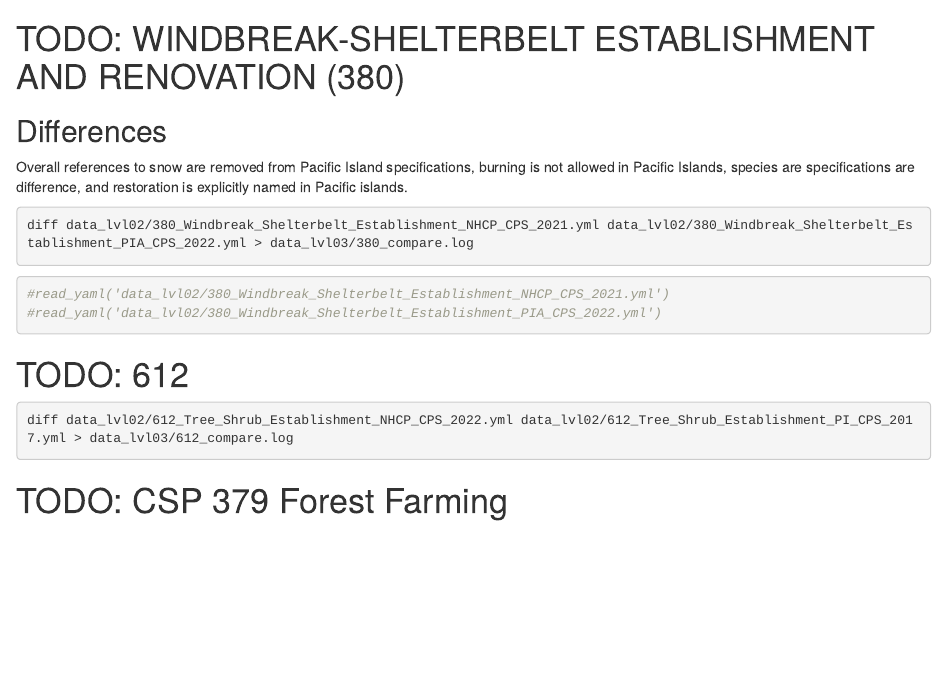
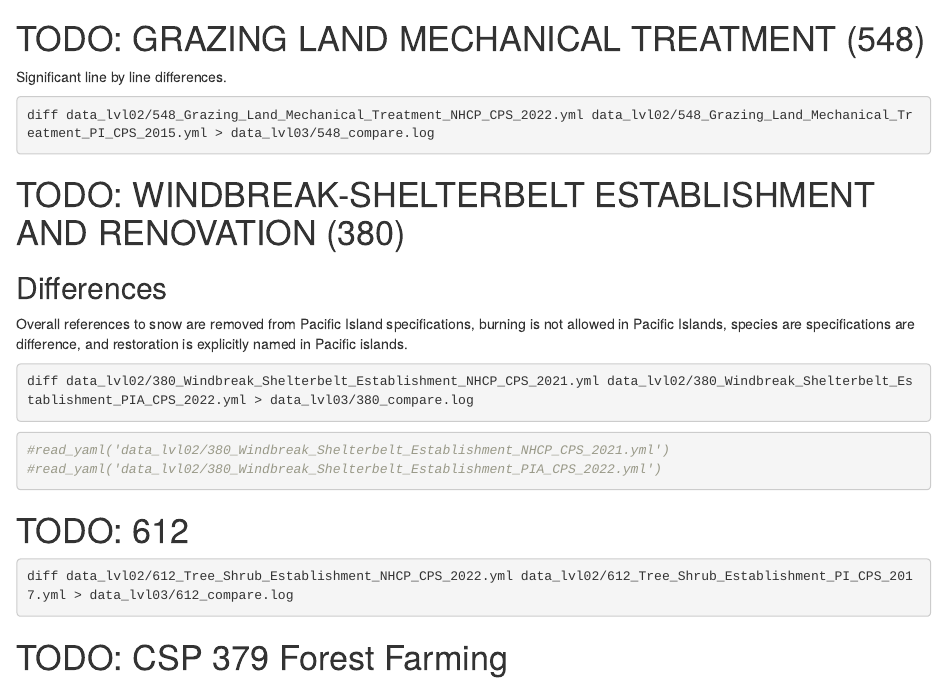
Before and after one commit to HiCSC/ClimateSmartPracticeStandards, an R Markdown document (Comparisons.Rmd): the page in a window 1100 px wide, from 930 px down. Rendered offline with R 4.5, knitr and Pandoc, with nearby package versions; some code elsewhere in the file could not run offline; common packages that the code uses without loading them are loaded.

Commit message:
initial treatment of 548 shows significant line-by-line variation. Associated with #13

````diff
--- a/Comparisons.Rmd
+++ b/Comparisons.Rmd
@@ -50,6 +50,14 @@ diff data_lvl02/327_Conservation_Cover_PI_CPS_2016.yaml data_lvl02/327_Conservat
 cat(paste0(read_lines('data_lvl03/327_compare.log'), collapse = '\n'))
 ```
 
+# TODO: GRAZING LAND MECHANICAL TREATMENT (548)
+
+Significant line by line differences.
+
+```{sh eval=FALSE}
+diff data_lvl02/548_Grazing_Land_Mechanical_Treatment_NHCP_CPS_2022.yml data_lvl02/548_Grazing_Land_Mechanical_Treatment_PI_CPS_2015.yml > data_lvl03/548_compare.log
+```
+
 # TODO: WINDBREAK-SHELTERBELT ESTABLISHMENT AND RENOVATION (380)
 
 ## Differences
--- /dev/null
+++ b/data_lvl01/548_Grazing_Land_Mechanical_Treatment_NHCP_CPS_2022.yml
@@ -0,0 +1,95 @@
+practice_name: GRAZING LAND MECHANICAL TREATMENT
+practice_code: '548'
+unit: (ac)
+version: NHCP - July 2022
+definition: Modifying physical soil and/or plant conditions with mechanical treatments.
+purpose:
+- 'This practice is used to accomplish one or more of the following purposes:'
+- '           • Fracture compacted soil layers and improve soil permeability'
+- '           • Reduce water runoff and increase infiltration'
+- '           • Break up root-bound conditions and thatch to increase plant vigor'
+- '           • Renovate and stimulate the plant community for greater productivity
+  and yield'
+conditions: This standard applies to pastureland, rangeland, grazed forest, and native
+  pastures where the slopes are less than 20 percent.
+criteia:
+- Plan, design, and implement this practice to comply with all Federal, State and
+  local regulations. The
+- landowner must obtain any required permits. The landowner/contractor is responsible
+  for locating buried utilities, drain tile, and other structures within the treatment
+  area.
+- Design mechanical treatments to accomplish the desired objectives and address the
+  natural resource concerns.
+- Limit mechanical treatments such as contour furrowing, pitting, chiseling, ripping,
+  or subsoiling to soils and slopes where surface disturbances will not result in
+  unacceptable levels of soil erosion. Conduct these operations on the contour to
+  reduce the potential for erosion.
+- Use surface and soil disturbing mechanical treatments such as flailing, mulching,
+  shredding, and slashing to break up thatch, tussock, or root-bound conditions to
+  improve plant vigor. Limit the use of these practices to terrain and soil conditions
+  that are conducive to this type of mechanical treatment.
+- Treatment areas must—
+- '           • Be relatively free of undesirable or noxious plants that will spread
+  as a result of disturbance.'
+- '           • Contain sufficient quantities and distribution of desirable plants
+  to take advantage of improved growing conditions as a result of the treatment.'
+- '           • Have adequate rest from grazing to ensure the desired plant response
+  from the treatment.'
+- '  • Have suitable soil moisture conditions (not too wet) at the time of treatment.'
+considerations:
+- Grazing land mechanical treatment is often used in conjunction with other NRCS Conservation
+  Practice Standards (CPSs) to improve grazing conditions. Consider Using NRCS CPSs
+  Range Planting (Code 550), Pasture and Hay Planting (Code 512), Prescribed Grazing
+  (Code 528), Herbaceous Weed Treatment (Code 315), and Nutrient Management (Code
+  590).
+- Soil disturbance resulting from this practice can result in an increase in noxious
+  or invasive plants following treatment.
+- Increased surface roughness from the practice may make the treated area undesirable
+  for some uses.
+- The use of a probe or other suitable tool can help identify compacted layers within
+  the treatment area that may need additional treatment.
+- Soil disturbance from the practice may impact an animal’s ability to navigate the
+  terrain following treatment. Ensure the treatment and resulting conditions are suitable
+  for grazing animals, or keep animals off the treated areas until conditions are
+  suitable.
+- To avoid negatively impacting wet soils following a rip or chisel treatment, consider
+  scheduling 2 or more years of seasonally-deferred grazing.
+- Consider appropriate treatment intensity to stimulate the plant community and ensure
+  a desirable species response.
+- If the selected mechanical treatment exceeds the depth of prior ground disturbances,
+  this activity could affect buried cultural resources.
+plans_specifications:
+- Prepare plans and specifications that describe the requirements for applying the
+  practice according to this standard. As a minimum, include—
+- '  • A map or plan view showing the land areas to be treated.'
+- '  • Written specifications that describe the details and timing for applying the
+  treatment.'
+- '  • Job sheets or other detailed information specific to the treatment to be used.'
+operations_maintanance:
+- Prepare an operation and maintenance plan for the operator. As a minimum, include—
+- '  • A schedule for periodic monitoring to ensure the desired plants and soil conditions
+  return to the treated area.'
+- '  • A grazing schedule for the treated area developed using NRCS CPS Prescribed
+  Grazing (Code 528).'
+- '  • Recommendations for maintenance activities to ensure the long-term health of
+  the treated area.'
+references:
+- 'Barbosa, R.A., D.N. Junior, H.H. Vilela, B.M. Lana Sousa, S.C. Silva, V.P. Euclides,
+  and M.C. Silveira. 2012. Morphogenetic and Structural Characteristics of Guinea
+  Grass Tillers at Different Ages Under Intermittent Stocking. Revista Brasileira
+  de Zootecnia 41(7): 1583-1588.'
+- 'Griffith, L.W., G.E. Schuman, F. Rauzi, and R.E. Baumgartner. 1985. Mechanical
+  Renovation of Shortgrass Prairie for Increased Herbage Production. Journal of Range
+  Management 38: 7-10.'
+- ''
+- 'Miyamoto, D.L., G.E.Schuman, and R.A.Olson. 2004. Long-term Effects of Mechanical
+  Renovation of a Mixed Grass Prairie: Carbon and Nitrogen Balance. Arid Land Research
+  and Management 18(2): 141- 151. https://doi.org/10.1080/15324980490280807'
+- 'Vallentine, J.F. 1977. Range Development and Improvements. Provo, Utah: Brigham
+  Young University Press.'
+- 'Whisenant, S.G. 1999. Repairing Damaged Wildlands. United Kingdom: Cambridge University
+  Press.'
+- 'Wilcox, B.P., W.E. Fox, L.J. Prcin, J. McAlister, J. Wolfe, D.M. Thomas, R.W. Knight,
+  D.W. Hoffman, and F.E. Smeins. 2012. Contour Ripping is More Beneficial Than Composted
+  Manure for Restoring Degraded Rangelands in Central Texas. Journal of Environmental
+  Management 111: 87-95. https://doi.org/10.1016/j.jenvman.2012.06.029'
--- /dev/null
+++ b/data_lvl01/548_Grazing_Land_Mechanical_Treatment_PI_CPS_2015.yml
@@ -0,0 +1,67 @@
+practice_name: GRAZING LAND MECHANICAL TREATMENT
+practice_code: '548'
+unit: (ac)
+version: PI - February 2015
+definition: Modifying physical soil and/or plant conditions with mechanical tools
+  by treatments such as pitting, contour furrowing, and chiseling, ripping or subsoiling.
+purpose:
+- This practice is used to accomplish one or more of the following purposes–
+- '           • Fracture compacted soil layers and improve soil permeability'
+- '           • Reduction in water runoff and increased infiltration'
+- '           • Break up root-bound conditions and thatch to increase plant vigor'
+- '           • Renovation and stimulation of plant community for greater productivity
+  and yield'
+conditions: This standard may be applied on pastureland, rangeland, grazed forest,
+  and native pastures where the slopes are less than 30 percent.
+criteia:
+- Mechanical treatments such as contour furrowing, pitting, chiseling, ripping, or
+  subsoiling shall be
+- designed and applied in a manner to accomplish the desired objectives and address
+  the natural resource concerns. These treatments shall be limited to soils and slopes
+  where surface disturbances will not result in unacceptable levels of soil erosion
+  and/or sedimentation. Prescribed grazing (528) will follow any grazing land mechanical
+  treatment application.
+- Areas to be treated shall be relatively free of undesirable or noxious plants that
+  are likely to increase because of surface disturbance.
+- If natural plant community is desired, desirable plant species shall be of sufficient
+  quantity and have a distribution pattern that allows the plants to take advantage
+  of the improved moisture and to spread into disturbed areas.
+- Adequate rest from grazing shall be applied to ensure desired plant responses from
+  this treatment.
+- All treatments should be planned on the contour when conditions warrant.
+- Assure soil is not too wet prior to treatment.
+- All work performed under this standard shall comply with State, federal, and local
+  laws and regulations.
+considerations:
+- Conservation practice standards Range Planting (550), Forage and Biomass Planting
+  (512), Prescribed Grazing (528), Herbaceous Weed Control (315), and Nutrient Management
+  (590) may be used in conjunction with Grazing Land Mechanical Treatment.
+- Increase in noxious or invasive plants may occur following treatment.
+- Increased surface roughness may make the treated area undesirable for some uses.
+- Investigate for compacted layers with a probe or other appropriate tool prior to
+  treatment.
+- Investigate for tile drainage systems, pipelines and other buried structures prior
+  to work.
+- Consider animal’s ability to navigate terrain following treatment.
+- Consider cultural resources when planning this practice. If the selected mechanical
+  treatment will exceed the depth of prior ground disturbance, this activity could
+  affect buried cultural resources.
+plans_specifications: Specifications for installation of Grazing Land Mechanical Treatment
+  shall be prepared for each site or planning unit according to the criteria. Specifications
+  shall be recorded using the Pacific Islands Area Grazing Land Mechanical Treatment
+  (548) jobsheet.
+operations_maintanance:
+- Implementation of a prescribed grazing plan according to the 528 standard is essential
+  for the long-term operation of this practice. Heavy equipment use that will compact
+  the soil in treated areas shall be deferred until autogenic repair processes have
+  been restored. If the desired effects of grazing land mechanical treatment are lost
+  over time, the practice may need to be repeated.
+- Record practice operation and maintenance using the Pacific Islands Area Grazing
+  Land Mechanical Treatment (548) jobsheet.
+references:
+- Griffith, L.W., G.E. Schuman, F. Rauzi, and R.E. Baumgartner. 1985. Mechanical Renovation
+  of Shortgrass Prairie for Increased Herbage Production. J. Range Manage. 38:7-10.
+- Vallentine, J.F. 1977. Range Development and Improvements. Brigham Young University
+  Press, Provo, Utah.
+- Whisenant, S.G. 1999. Repairing Damaged Wildlands. Cambridge University Press, United
+  Kingdom.
--- /dev/null
+++ b/data_lvl02/548_Grazing_Land_Mechanical_Treatment_NHCP_CPS_2022.yml
@@ -0,0 +1,57 @@
+practice_name: GRAZING LAND MECHANICAL TREATMENT
+practice_code: '548'
+unit: (ac)
+version: NHCP - July 2022
+definition: Modifying physical soil and/or plant conditions with mechanical treatments.
+purpose:
+- 'This practice is used to accomplish one or more of the following purposes:'
+- '           • Fracture compacted soil layers and improve soil permeability'
+- '           • Reduce water runoff and increase infiltration'
+- '           • Break up root-bound conditions and thatch to increase plant vigor'
+- '           • Renovate and stimulate the plant community for greater productivity
+  and yield'
+conditions: This standard applies to pastureland, rangeland, grazed forest, and native pastures where the slopes are less than 20 percent.
+criteia:
+- Plan, design, and implement this practice to comply with all Federal, State and local regulations.
+  The landowner must obtain any required permits.
+  The landowner/contractor is responsible for locating buried utilities, drain tile, and other structures within the treatment area.
+- Design mechanical treatments to accomplish the desired objectives and address the natural resource concerns.
+- Limit mechanical treatments such as contour furrowing, pitting, chiseling, ripping, or subsoiling to soils and slopes where surface disturbances will not result in unacceptable levels of soil erosion.
+  Conduct these operations on the contour to reduce the potential for erosion.
+- Use surface and soil disturbing mechanical treatments such as flailing, mulching, shredding, and slashing to break up thatch, tussock, or root-bound conditions to improve plant vigor.
+  Limit the use of these practices to terrain and soil conditions that are conducive to this type of mechanical treatment.
+- - Treatment areas must—
+  - '           • Be relatively free of undesirable or noxious plants that will spread as a result of disturbance.'
+  - '           • Contain sufficient quantities and distribution of desirable plants to take advantage of improved growing conditions as a result of the treatment.'
+  - '           • Have adequate rest from grazing to ensure the desired plant response from the treatment.'
+  - '  • Have suitable soil moisture conditions (not too wet) at the time of treatment.'
+considerations:
+- Grazing land mechanical treatment is often used in conjunction with other NRCS Conservation Practice Standards (CPSs) to improve grazing conditions.
+  Consider Using NRCS CPSs Range Planting (Code 550), Pasture and Hay Planting (Code 512), Prescribed Grazing (Code 528), Herbaceous Weed Treatment (Code 315), and Nutrient Management (Code 590).
+- Soil disturbance resulting from this practice can result in an increase in noxious or invasive plants following treatment.
+- Increased surface roughness from the practice may make the treated area undesirable for some uses.
+- The use of a probe or other suitable tool can help identify compacted layers within the treatment area that may need additional treatment.
+- Soil disturbance from the practice may impact an animal’s ability to navigate the terrain following treatment.
+  Ensure the treatment and resulting conditions are suitable for grazing animals, or keep animals off the treated areas until conditions are suitable.
+- To avoid negatively impacting wet soils following a rip or chisel treatment, consider scheduling 2 or more years of seasonally-deferred grazing.
+- Consider appropriate treatment intensity to stimulate the plant community and ensure a desirable species response.
+- If the selected mechanical treatment exceeds the depth of prior ground disturbances, this activity could affect buried cultural resources.
+plans_specifications:
+- - Prepare plans and specifications that describe the requirements for applying the practice according to this standard.
+    As a minimum, include—
+  - '  • A map or plan view showing the land areas to be treated.'
+  - '  • Written specifications that describe the details and timing for applying the treatment.'
+  - '  • Job sheets or other detailed information specific to the treatment to be used.'
+operations_maintanance:
+- - Prepare an operation and maintenance plan for the operator.
+    As a minimum, include—
+  - '  • A schedule for periodic monitoring to ensure the desired plants and soil conditions return to the treated area.'
+  - '  • A grazing schedule for the treated area developed using NRCS CPS Prescribed Grazing (Code 528).'
+  - '  • Recommendations for maintenance activities to ensure the long-term health of the treated area.'
+references:
+- 'Barbosa, R.A., D.N. Junior, H.H. Vilela, B.M. Lana Sousa, S.C. Silva, V.P. Euclides, and M.C. Silveira. 2012. Morphogenetic and Structural Characteristics of Guinea Grass Tillers at Different Ages Under Intermittent Stocking. Revista Brasileira de Zootecnia 41(7): 1583-1588.'
+- 'Griffith, L.W., G.E. Schuman, F. Rauzi, and R.E. Baumgartner. 1985. Mechanical Renovation of Shortgrass Prairie for Increased Herbage Production. Journal of Range Management 38: 7-10.'
+- 'Miyamoto, D.L., G.E.Schuman, and R.A.Olson. 2004. Long-term Effects of Mechanical Renovation of a Mixed Grass Prairie: Carbon and Nitrogen Balance. Arid Land Research and Management 18(2): 141- 151. https://doi.org/10.1080/15324980490280807'
+- 'Vallentine, J.F. 1977. Range Development and Improvements. Provo, Utah: Brigham Young University Press.'
+- 'Whisenant, S.G. 1999. Repairing Damaged Wildlands. United Kingdom: Cambridge University Press.'
+- 'Wilcox, B.P., W.E. Fox, L.J. Prcin, J. McAlister, J. Wolfe, D.M. Thomas, R.W. Knight, D.W. Hoffman, and F.E. Smeins. 2012. Contour Ripping is More Beneficial Than Composted Manure for Restoring Degraded Rangelands in Central Texas. Journal of Environmental Management 111: 87-95. https://doi.org/10.1016/j.jenvman.2012.06.029'
--- /dev/null
+++ b/data_lvl02/548_Grazing_Land_Mechanical_Treatment_PI_CPS_2015.yml
@@ -0,0 +1,42 @@
+practice_name: GRAZING LAND MECHANICAL TREATMENT
+practice_code: '548'
+unit: (ac)
+version: PI - February 2015
+definition: Modifying physical soil and/or plant conditions with mechanical tools by treatments such as pitting, contour furrowing, and chiseling, ripping or subsoiling.
+purpose:
+- This practice is used to accomplish one or more of the following purposes–
+- '           • Fracture compacted soil layers and improve soil permeability'
+- '           • Reduction in water runoff and increased infiltration'
+- '           • Break up root-bound conditions and thatch to increase plant vigor'
+- '           • Renovation and stimulation of plant community for greater productivity
+  and yield'
+conditions: This standard may be applied on pastureland, rangeland, grazed forest, and native pastures where the slopes are less than 30 percent.
+criteia:
+- Mechanical treatments such as contour furrowing, pitting, chiseling, ripping, or subsoiling shall be designed and applied in a manner to accomplish the desired objectives and address the natural resource concerns.
+  These treatments shall be limited to soils and slopes where surface disturbances will not result in unacceptable levels of soil erosion and/or sedimentation.
+  Prescribed grazing (528) will follow any grazing land mechanical treatment application.
+- Areas to be treated shall be relatively free of undesirable or noxious plants that are likely to increase because of surface disturbance.
+- If natural plant community is desired, desirable plant species shall be of sufficient quantity and have a distribution pattern that allows the plants to take advantage of the improved moisture and to spread into disturbed areas.
+- Adequate rest from grazing shall be applied to ensure desired plant responses from this treatment.
+- All treatments should be planned on the contour when conditions warrant.
+- Assure soil is not too wet prior to treatment.
+- All work performed under this standard shall comply with State, federal, and local laws and regulations.
+considerations:
+- Conservation practice standards Range Planting (550), Forage and Biomass Planting (512), Prescribed Grazing (528), Herbaceous Weed Control (315), and Nutrient Management (590) may be used in conjunction with Grazing Land Mechanical Treatment.
+- Increase in noxious or invasive plants may occur following treatment.
+- Increased surface roughness may make the treated area undesirable for some uses.
+- Investigate for compacted layers with a probe or other appropriate tool prior to treatment.
+- Investigate for tile drainage systems, pipelines and other buried structures prior to work.
+- Consider animal’s ability to navigate terrain following treatment.
+- Consider cultural resources when planning this practice.
+  If the selected mechanical treatment will exceed the depth of prior ground disturbance, this activity could affect buried cultural resources.
+plans_specifications: Specifications for installation of Grazing Land Mechanical Treatment shall be prepared for each site or planning unit according to the criteria. Specifications shall be recorded using the Pacific Islands Area Grazing Land Mechanical Treatment (548) jobsheet.
+operations_maintanance:
+- Implementation of a prescribed grazing plan according to the 528 standard is essential for the long-term operation of this practice.
+  Heavy equipment use that will compact the soil in treated areas shall be deferred until autogenic repair processes have been restored.
+  If the desired effects of grazing land mechanical treatment are lost over time, the practice may need to be repeated.
+- Record practice operation and maintenance using the Pacific Islands Area Grazing Land Mechanical Treatment (548) jobsheet.
+references:
+- 'Griffith, L.W., G.E. Schuman, F. Rauzi, and R.E. Baumgartner. 1985. Mechanical Renovation of Shortgrass Prairie for Increased Herbage Production. Journal of Range Management 38: 7-10.'
+- 'Vallentine, J.F. 1977. Range Development and Improvements. Provo, Utah: Brigham Young University Press.'
+- 'Whisenant, S.G. 1999. Repairing Damaged Wildlands. United Kingdom: Cambridge University Press.'
````
Also changed, not shown: CSP_definitions.Rmd (+1 -1 lines), 1 other file.
